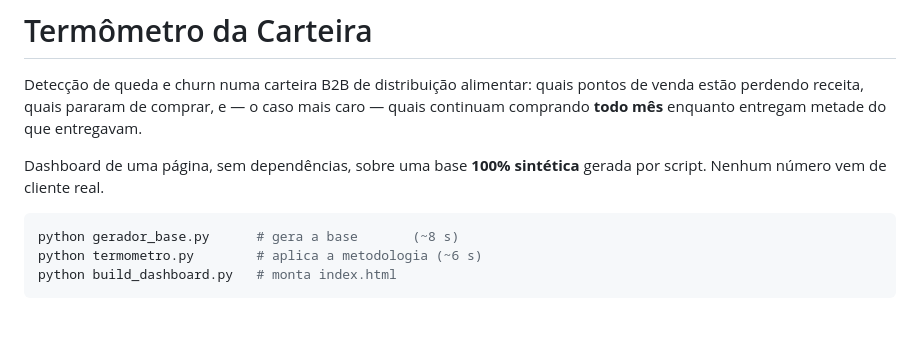
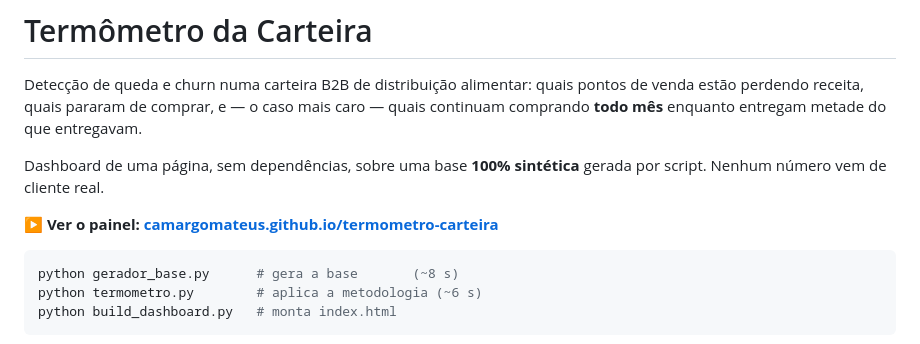
Before and after one commit to CamargoMateus/termometro-carteira, a Markdown page: README.md, the part around the change. GitHub-like rendering; blank space fills up the shorter version.

Commit message:
README: link do painel publicado
Co-Authored-By: Claude Opus 5 <noreply@anthropic.com>

````diff
--- a/README.md
+++ b/README.md
@@ -6,6 +6,8 @@ quais continuam comprando **todo mês** enquanto entregam metade do que entregav
 
 Dashboard de uma página, sem dependências, sobre uma base **100% sintética** gerada
 por script. Nenhum número vem de cliente real.
+
+**▶ Ver o painel: [camargomateus.github.io/termometro-carteira](https://camargomateus.github.io/termometro-carteira/)**
 
 ```bash
 python gerador_base.py      # gera a base       (~8 s)
````
